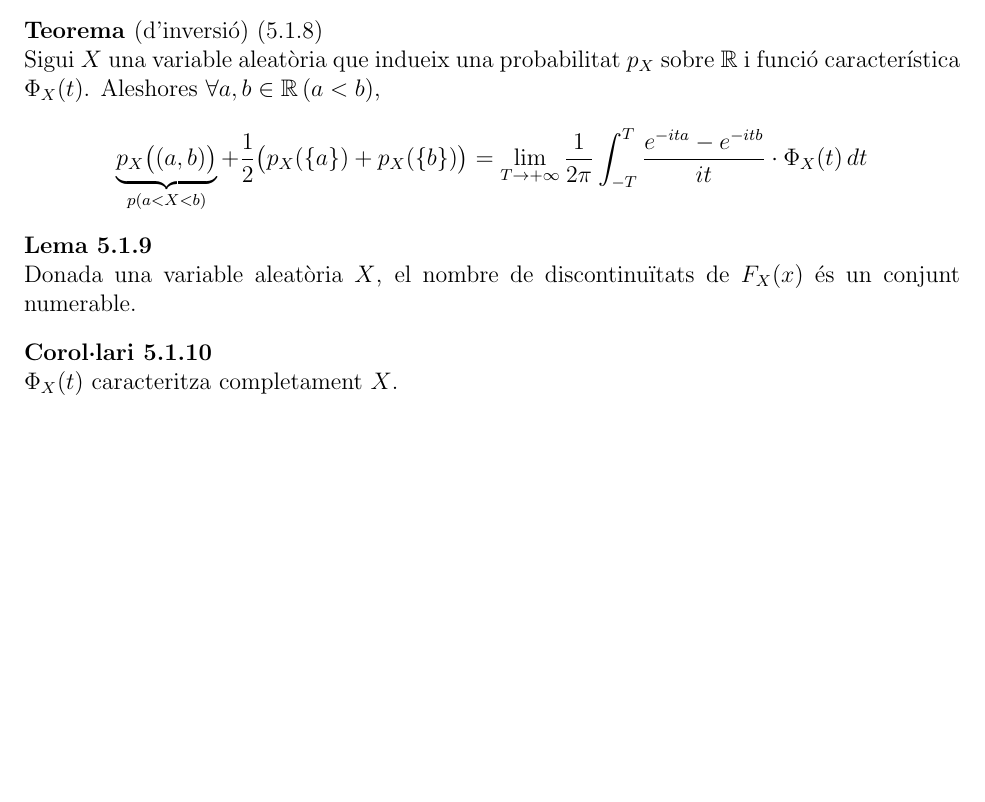
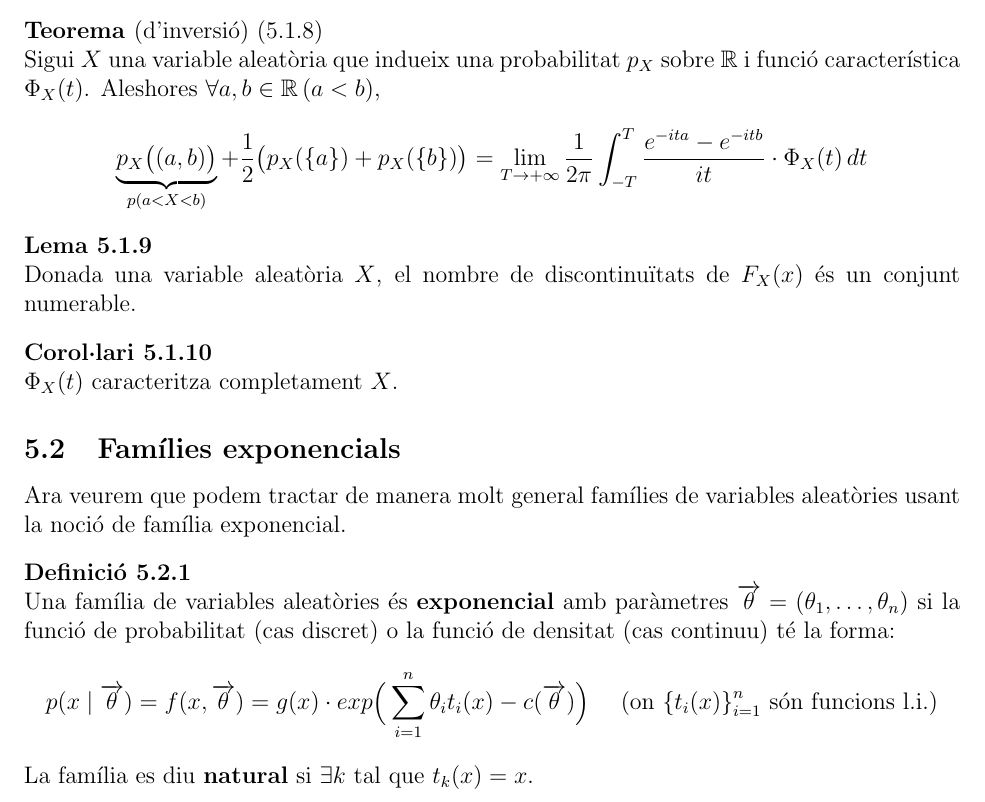
Before and after one commit to S00ts/Probabilitat, a LaTeX document (main.tex, which reads tema_cinc.tex): part of page 33 of 33, cut so that both start at the same text, the shorter picture padded with empty space. Compiled offline with pdfLaTeX.

Commit message:
Update tema_cinc.tex

```diff
--- a/tema_cinc.tex
+++ b/tema_cinc.tex
@@ -117,3 +117,15 @@ Per a solucionar aquest problema, prenem $s=it$ ($t\in\real$).
 \begin{col}
   $\Phi_{X}(t)$ caracteritza completament $X$.
 \end{col}
+
+\subsection{Famílies exponencials}
+
+Ara veurem que podem tractar de manera molt general famílies de variables aleatòries usant la noció de família exponencial.
+
+\begin{defi}
+  Una família de variables aleatòries és \textbf{exponencial} amb paràmetres $\overrightarrow{\theta} = (\theta_{1},\ldots,\theta_{n})$ si la funció de probabilitat (cas discret) o la funció de densitat (cas continuu) té la forma:
+  \[
+    p(x\mid \overrightarrow{\theta}) = f(x,\overrightarrow{\theta}) = g(x)\cdot exp\Big(\sum_{i=1}^{n}\theta_{i}t_{i}(x)-c(\overrightarrow{\theta})\Big) \quad \text{ (on $\setb{t_{i}(x)}_{i=1}^{n}$ són funcions l.i.)}
+  \]
+  La família es diu \textbf{natural} si $\exists k$ tal que $t_{k}(x)=x$.
+\end{defi}
```
